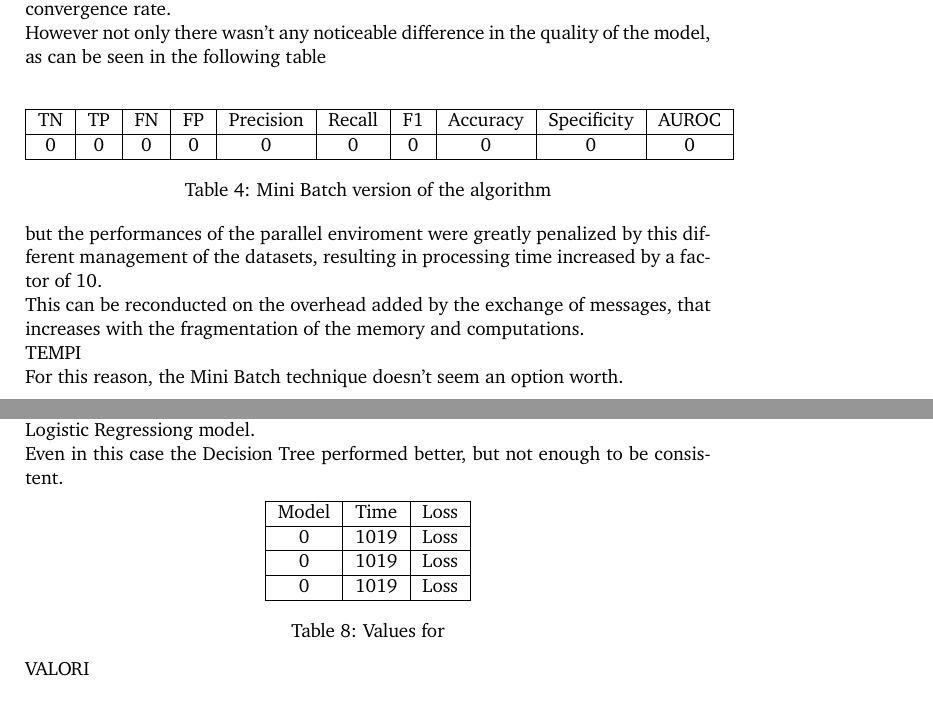
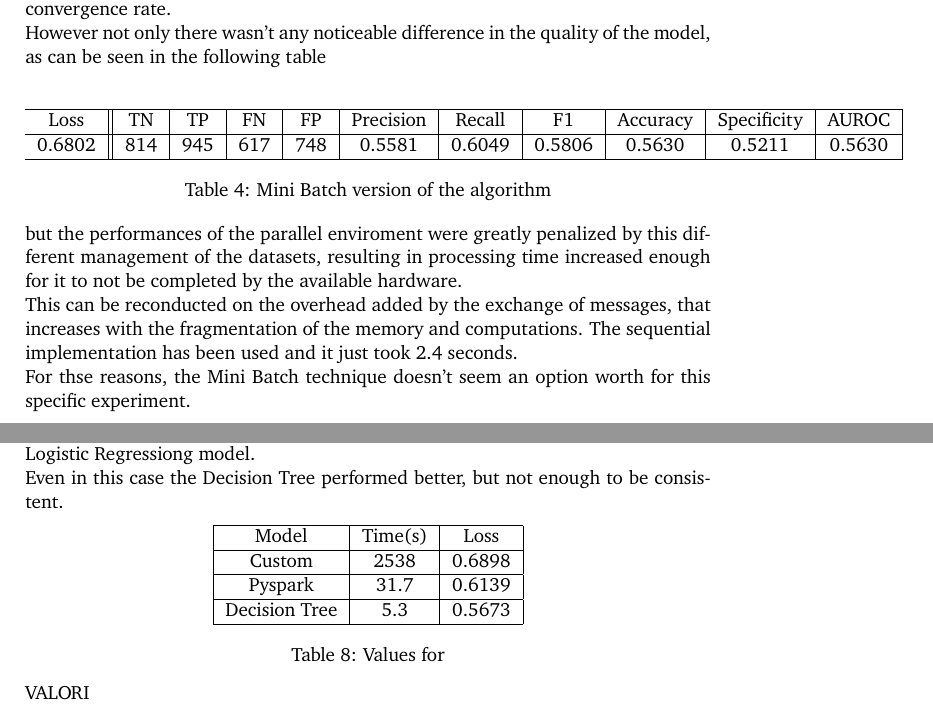
Before and after one commit to manuelelucchi/AirlineDeparture, a LaTeX document (report/report.tex): two parts of pages 19 and 23 of 24, joined at a grey line, cut so that both start at the same text. Compiled offline with pdfLaTeX.

Commit message:
improvements

```diff
--- a/report/report.tex
+++ b/report/report.tex
@@ -527,22 +520,21 @@ Another technique described before is the use of Mini Batches, chunk of the trai
 However not only there wasn't any noticeable difference in the quality of the model, as can be seen in the following table
 
 \begin{center}
-    \begin{tabular}{ |c|c|c|c|c|c|c|c|c|c| }
+    \begin{tabular}{ c||c|c|c|c|c|c|c|c|c|c| }
         \hline
-        TN & TP & FN & FP & Precision & Recall & F1 & Accuracy & Specificity & AUROC \\
+        Loss & TN & TP & FN & FP & Precision & Recall & F1 & Accuracy & Specificity & AUROC \\
         \hline
-        0  & 0  & 0  & 0  & 0         & 0      & 0  & 0        & 0           & 0     \\
+        0.6802 &814  & 945  & 617  & 748  & 0.5581         & 0.6049      & 0.5806  & 0.5630        & 0.5211           & 0.5630     \\
         \hline
     \end{tabular}
     \captionof{table}{Mini Batch version of the algorithm}
 \end{center}
 
-but the performances of the parallel enviroment were greatly penalized by this different management of the datasets, resulting in processing time increased by a factor of 10.\\
+but the performances of the parallel enviroment were greatly penalized by this different management of the datasets, resulting in processing time increased enough for it to not be completed by the available hardware.\\
 This can be reconducted on the overhead added by the exchange of messages, that increases with the fragmentation of the memory and computations.
+The sequential implementation has been used and it just took 2.4 seconds.
 
-TEMPI
-
-For this reason, the Mini Batch technique doesn't seem an option worth.
+For thse reasons, the Mini Batch technique doesn't seem an option worth for this specific experiment.
 
 \subsection{Sequential Implementation}
 
@@ -650,13 +642,13 @@ Even in this case the Decision Tree performed better, but not enough to be consi
 \begin{center}
     \begin{tabular}{ |c|c|c| }
         \hline
-        Model & Time & Loss \\
+        Model & Time(s) & Loss \\
         \hline
-        0     & 1019 & Loss \\
+        Custom     & 2538 & 0.6898 \\
         \hline
-        0     & 1019 & Loss \\
+        Pyspark     & 31.7 & 0.6139 \\
         \hline
-        0     & 1019 & Loss \\
+        Decision Tree     & 5.3 & 0.5673 \\
         \hline
     \end{tabular}
     \captionof{table}{Values for }
```
Also changed, not shown: times.txt (+8 -0 lines), report/report.tex (15 more changed lines).
